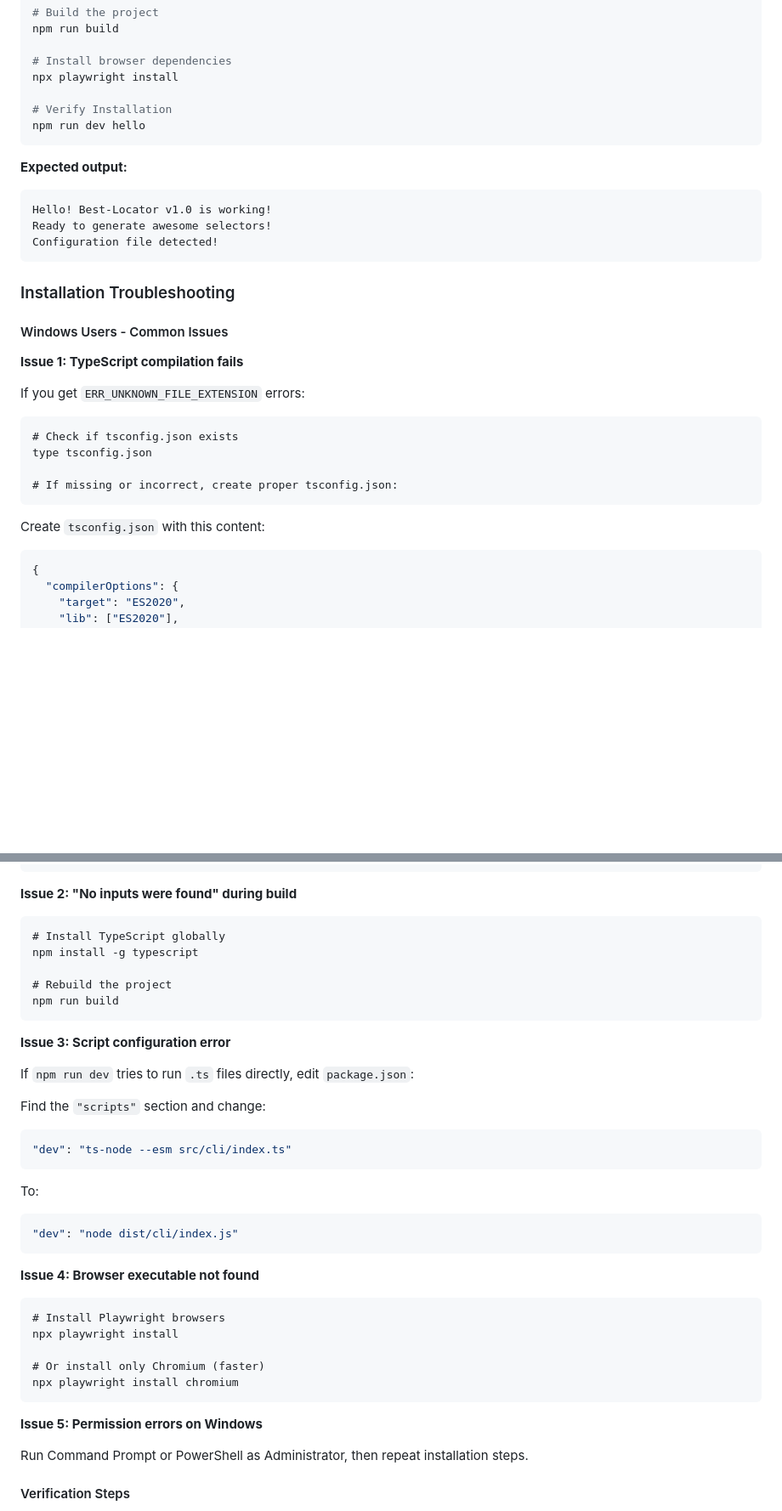
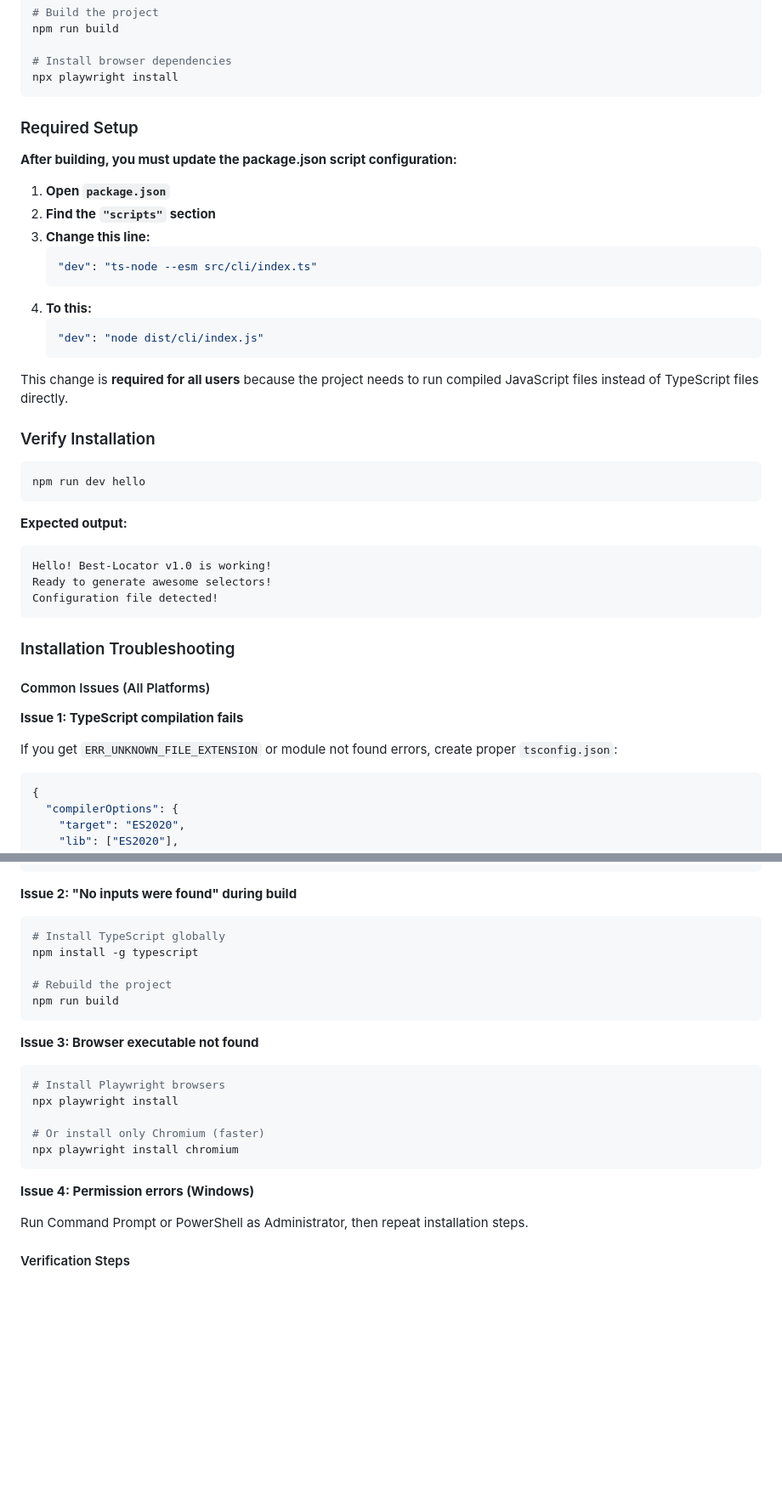
Before and after one commit to jogonzal79/best-locator, a Markdown page: README.md, 2 parts joined by grey strips. Shown at 85% size. GitHub-like rendering; blank space fills up the shorter version.

````diff
--- a/README.md
+++ b/README.md
@@ -40,8 +40,28 @@ npm run build
 
 # Install browser dependencies
 npx playwright install
+```
 
-# Verify Installation
+### Required Setup
+
+**After building, you must update the package.json script configuration:**
+
+1. **Open `package.json`**
+2. **Find the `"scripts"` section**
+3. **Change this line:**
+   ```json
+   "dev": "ts-node --esm src/cli/index.ts"
+   ```
+4. **To this:**
+   ```json
+   "dev": "node dist/cli/index.js"
+   ```
+
+This change is **required for all users** because the project needs to run compiled JavaScript files instead of TypeScript files directly.
+
+### Verify Installation
+
+```bash
 npm run dev hello
 ```
 
@@ -54,20 +74,12 @@ Configuration file detected!
 
 ### Installation Troubleshooting
 
-#### Windows Users - Common Issues
+#### Common Issues (All Platforms)
 
 **Issue 1: TypeScript compilation fails**
 
-If you get `ERR_UNKNOWN_FILE_EXTENSION` errors:
+If you get `ERR_UNKNOWN_FILE_EXTENSION` or module not found errors, create proper `tsconfig.json`:
 
-```cmd
-# Check if tsconfig.json exists
-type tsconfig.json
-
-# If missing or incorrect, create proper tsconfig.json:
-```
-
-Create `tsconfig.json` with this content:
 ```json
 {
   "compilerOptions": {
@@ -99,7 +111,7 @@ Create `tsconfig.json` with this content:
 
 **Issue 2: "No inputs were found" during build**
 
-```cmd
+```bash
 # Install TypeScript globally
 npm install -g typescript
 
@@ -107,23 +119,9 @@ npm install -g typescript
 npm run build
 ```
 
-**Issue 3: Script configuration error**
+**Issue 3: Browser executable not found**
 
-If `npm run dev` tries to run `.ts` files directly, edit `package.json`:
-
-Find the `"scripts"` section and change:
-```json
-"dev": "ts-node --esm src/cli/index.ts"
-```
-
-To:
-```json
-"dev": "node dist/cli/index.js"
-```
-
-**Issue 4: Browser executable not found**
-
-```cmd
+```bash
 # Install Playwright browsers
 npx playwright install
 
@@ -131,7 +129,7 @@ npx playwright install
 npx playwright install chromium
 ```
 
-**Issue 5: Permission errors on Windows**
+**Issue 4: Permission errors (Windows)**
 
 Run Command Prompt or PowerShell as Administrator, then repeat installation steps.
 
````
Also changed, not shown: other parts of README.md (+1 -0 lines).
